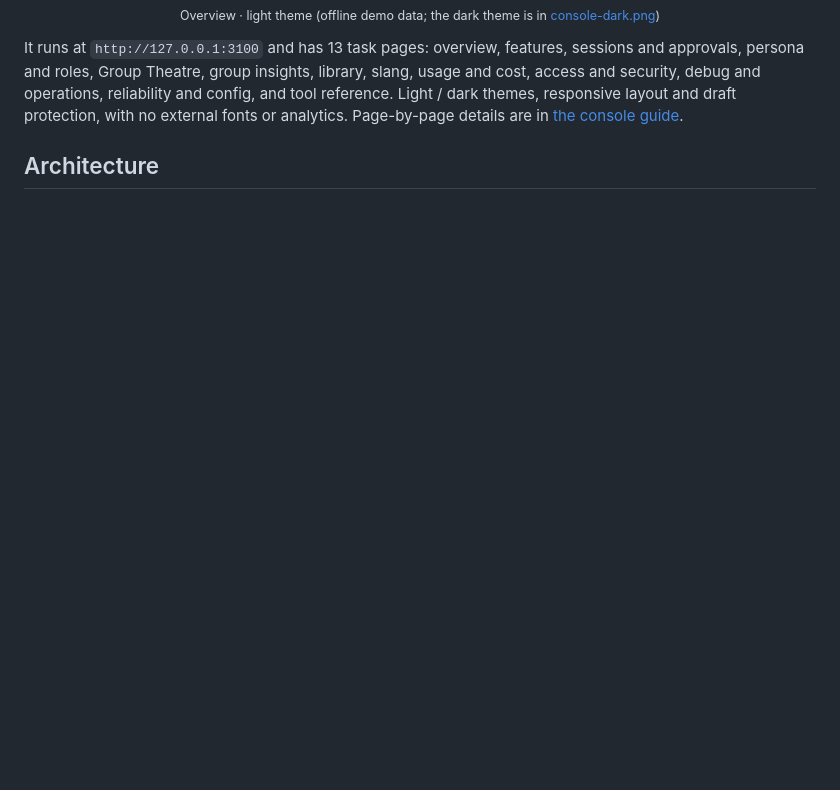
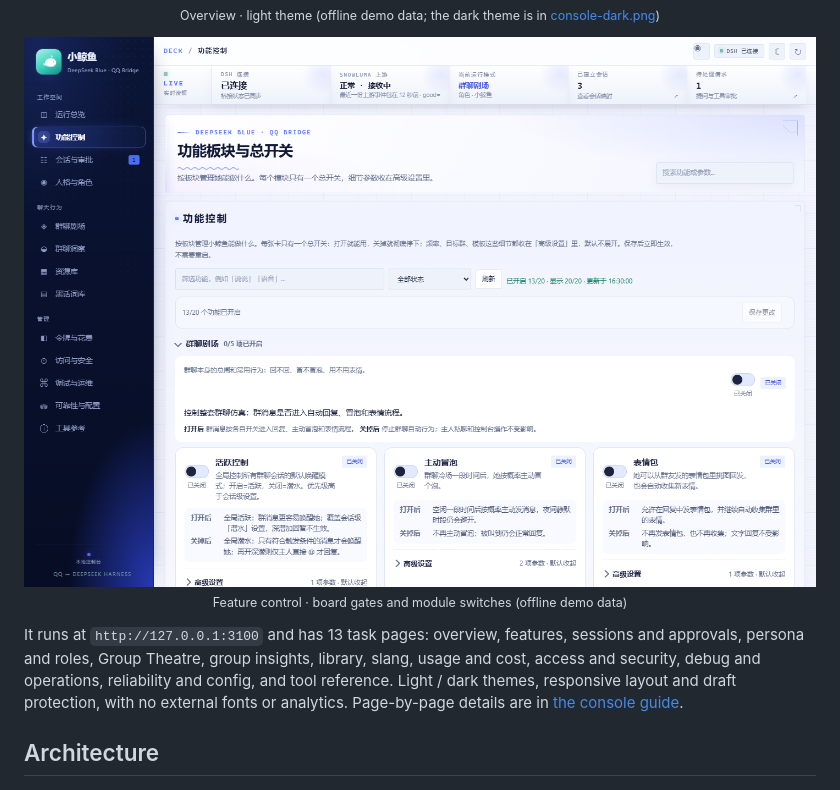
Before and after one commit to Frostyume/xiaojingyu, a Markdown page: README.en.md, the part around the change. GitHub-like rendering; pictures changed too: assets/screenshots/console-features.png (added); blank space fills up the shorter version.

Commit message:
docs: README 增加控制台功能控制页截图
截图来自离线夹具（合成数据），展示板块总闸与模块开关；同时修正页面
列表里的「功能总览」为「功能控制」。

```diff
--- a/README.en.md
+++ b/README.en.md
@@ -374,6 +374,12 @@ token, listening on `127.0.0.1` by default. Panel-by-panel details are in
   <sub>Overview · light theme (offline demo data; the dark theme is in <a href="assets/screenshots/console-dark.png">console-dark.png</a>)</sub>
 </p>
 
+<p align="center">
+  <img src="assets/screenshots/console-features.png" width="860" alt="Console feature control page: board gates and module switches">
+  <br>
+  <sub>Feature control · board gates and module switches (offline demo data)</sub>
+</p>
+
 It runs at `http://127.0.0.1:3100` and has 13 task pages: overview, features, sessions and approvals,
 persona and roles, Group Theatre, group insights, library, slang, usage and cost, access and security,
 debug and operations, reliability and config, and tool reference. Light / dark themes, responsive
```
Also changed, not shown: CHANGELOG.md (+1 -0 lines), README.md (+7 -1 lines).
